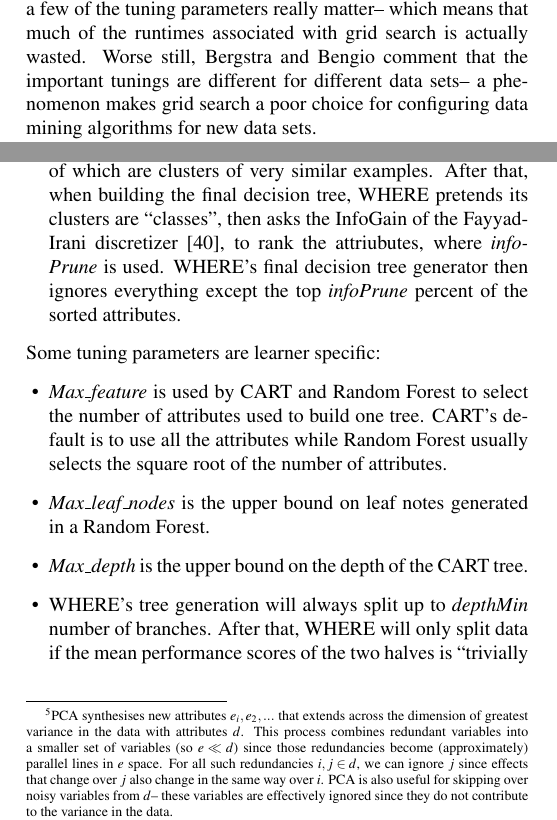
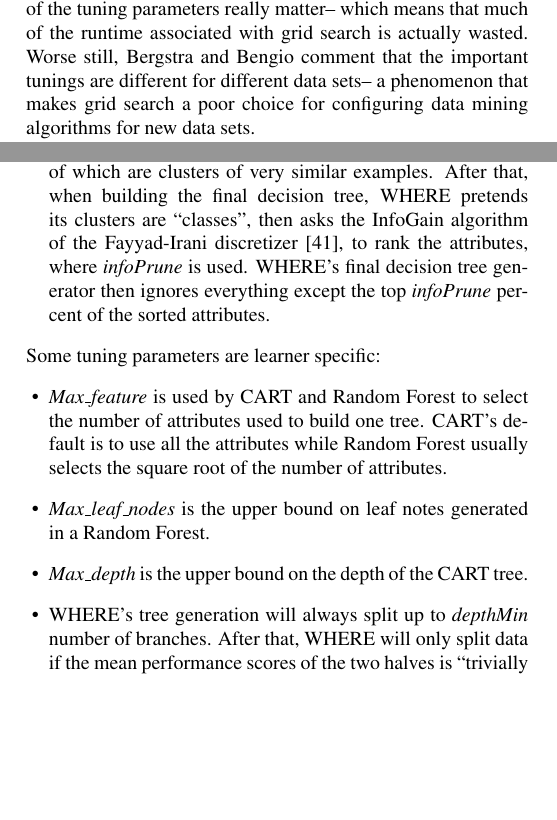
Before and after one commit to ai-se/tunelearners, a LaTeX paper (tuningpredictor.tex): two parts of the columns of pages 2 and 5 of 13, joined at a grey line, cut so that both start at the same text, the shorter picture padded with empty space. Compiled offline with pdfLaTeX.

Commit message:
fix typos

```diff
--- a/tuningpredictor.tex
+++ b/tuningpredictor.tex
@@ -283,12 +283,12 @@ Every grid has ``gaps'' between each grid division which means
 that a supposedly rigorous grid search can still miss
 important configurations~\cite{Bergstra2012}.
 Bergstra and Bengio~\cite{Bergstra2012} comment that for most data sets only a few of the tuning parameters really matter-- which means that
-much of the runtimes associated with grid search is actually wasted.
+much of the runtime associated with grid search is actually wasted.
 Worse still, Bergstra and Bengio  comment that
 the
 important tunings are   different   for different
 data sets-- a
- phenomenon makes grid search a poor choice for configuring data mining
+ phenomenon that makes grid search a poor choice for configuring data mining
  algorithms for new data sets.
 
 
@@ -725,25 +725,27 @@ each time using some random subset of
 the attributes.
 \item
 When building the initial cluster tree, WHERE projects the data on to a dimension it synthesizes from the raw data using
-a process analogous to principle component analysis\footnote{
-PCA  synthesises  new
-attributes $e_i, e_2,...$
-that extends across the dimension of greatest  variance in the data  with attributes $d$.
-This process  combines
-redundant  variables into a smaller set of variables  (so $e \ll d$) since those
-redundancies become (approximately) parallel lines
-in $e$ space. For all such redundancies \mbox{$i,j \in d$}, we
-can ignore $j$
-since effects that change over $j$ also
-change in the same way over $i$.
-PCA is also useful for skipping over noisy variables from $d$-- these
-variables are effectively ignored since    they  do not contribute to the variance in the data.}.
+a process analogous to principle component analysis~\cite{jolliffe2002principal}
+
+% \footnote{
+% PCA  synthesises  new
+% attributes $e_i, e_2,...$
+% that extends across the dimension of greatest  variance in the data  with attributes $d$.
+% This process  combines
+% redundant  variables into a smaller set of variables  (so $e \ll d$) since those
+% redundancies become (approximately) parallel lines
+% in $e$ space. For all such redundancies \mbox{$i,j \in d$}, we
+% can ignore $j$
+% since effects that change over $j$ also
+% change in the same way over $i$.
+% PCA is also useful for skipping over noisy variables from $d$-- these
+% variables are effectively ignored since    they  do not contribute to the variance in the data.}.
 WHERE  divides  at the median point of that projection.
 On recursion,
 this generates the initial clustering tree, the leaves of which are clusters of  very similar examples. After that, when building
 the final decision tree, WHERE pretends its clusters are ``classes'', then
-asks the InfoGain of the
-Fayyad-Irani discretizer~\cite{FayIra93Multi}, to rank the attriubutes, where {\em infoPrune} is used.
+asks the InfoGain algorithm of the
+Fayyad-Irani discretizer~\cite{FayIra93Multi}, to rank the attributes, where {\em infoPrune} is used.
 WHERE's final decision tree generator then ignores everything except the top   {\em infoPrune} percent of the sorted
 attributes.
 \ei
```
Also changed, not shown: tuningpredictor.bib (+7 -0 lines), tuningpredictor.tex (34 more changed lines).
